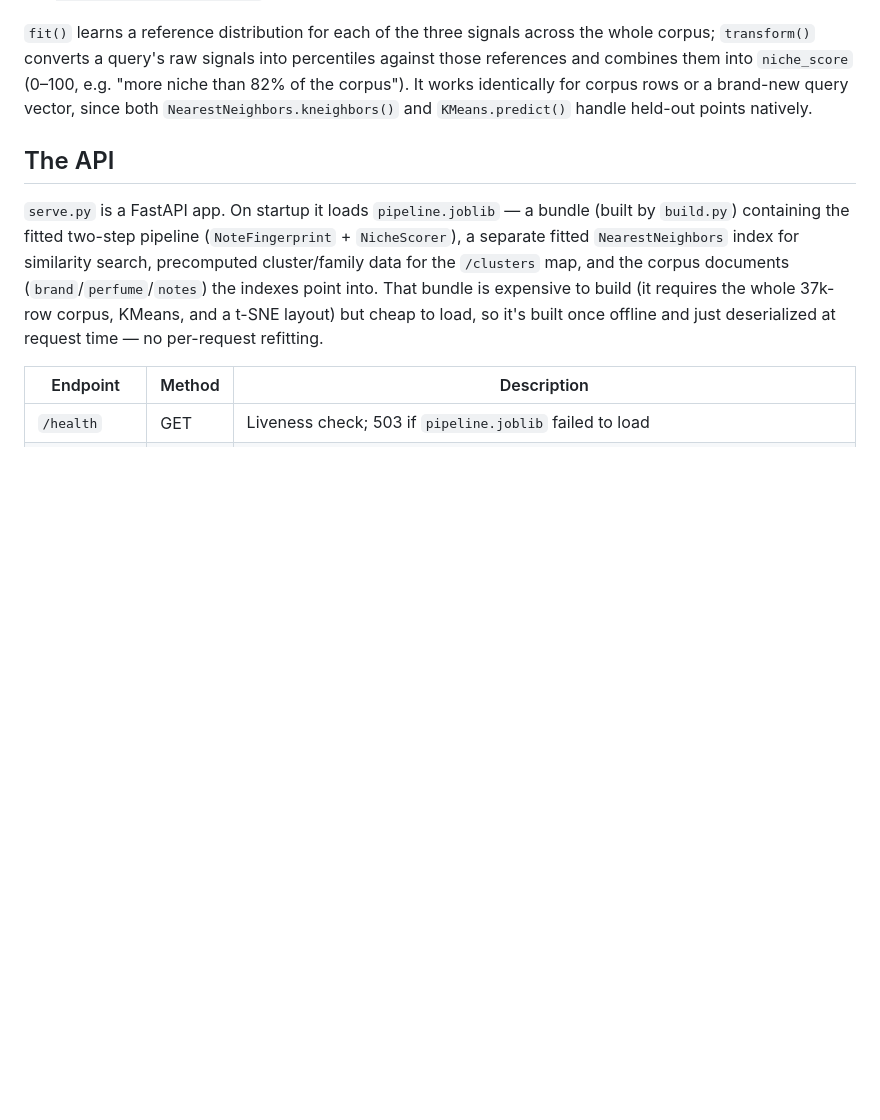
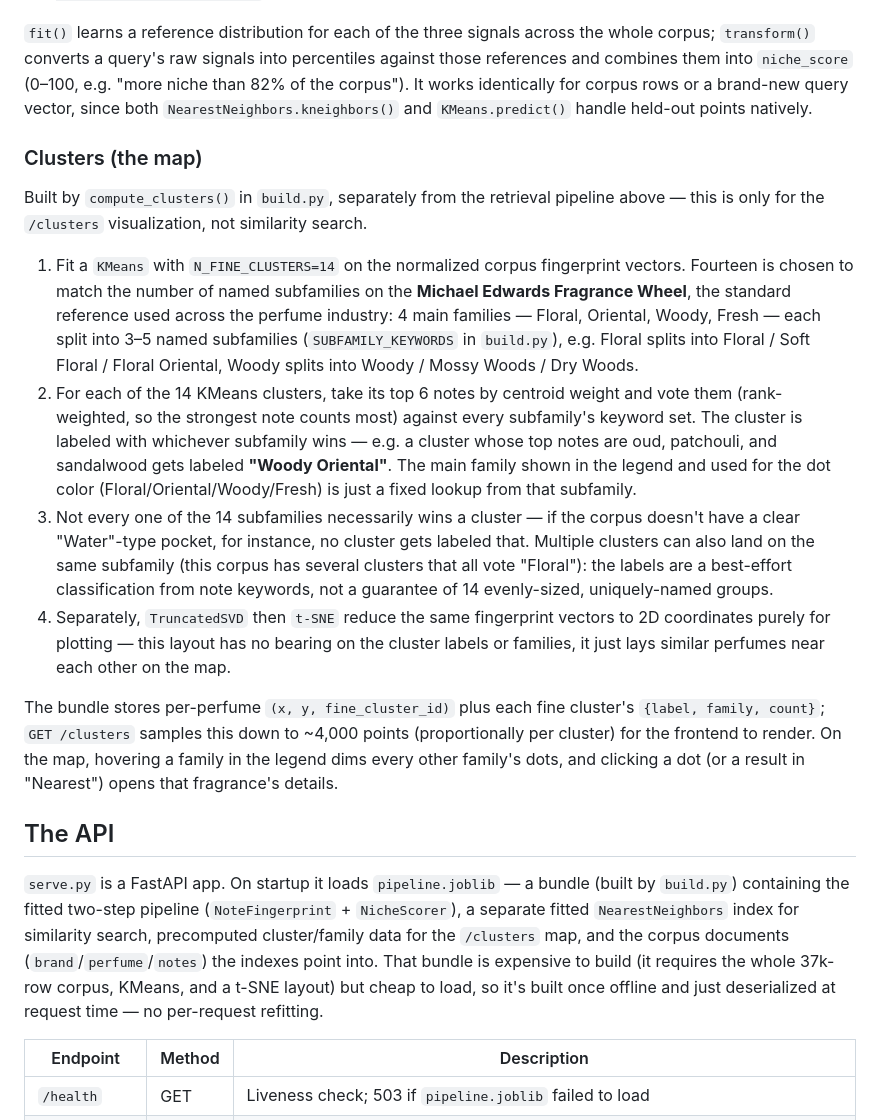
Before and after one commit to kpaters4/fragrance, a Markdown page: README.md, the part around the change. Drawn GitHub-style; blank space fills up the shorter version.

Commit message:
Document how the clusters/map are built
Adds a "Clusters (the map)" section explaining the KMeans + Fragrance
Wheel subfamily classification and the separate t-SNE layout step.

```diff
--- a/README.md
+++ b/README.md
@@ -41,6 +41,17 @@ Composed after `NoteFingerprint` (`Pipeline([("fingerprint", NoteFingerprint()),
 - **Cluster rarity** — how small its assigned cluster is, from `NicheScorer`'s own internal fitted `KMeans` (`1 - cluster_size / corpus_size`).
 
 `fit()` learns a reference distribution for each of the three signals across the whole corpus; `transform()` converts a query's raw signals into percentiles against those references and combines them into `niche_score` (0–100, e.g. "more niche than 82% of the corpus"). It works identically for corpus rows or a brand-new query vector, since both `NearestNeighbors.kneighbors()` and `KMeans.predict()` handle held-out points natively.
+
+### Clusters (the map)
+
+Built by `compute_clusters()` in `build.py`, separately from the retrieval pipeline above — this is only for the `/clusters` visualization, not similarity search.
+
+1. Fit a `KMeans` with `N_FINE_CLUSTERS=14` on the normalized corpus fingerprint vectors. Fourteen is chosen to match the number of named subfamilies on the **Michael Edwards Fragrance Wheel**, the standard reference used across the perfume industry: 4 main families — Floral, Oriental, Woody, Fresh — each split into 3–5 named subfamilies (`SUBFAMILY_KEYWORDS` in `build.py`), e.g. Floral splits into Floral / Soft Floral / Floral Oriental, Woody splits into Woody / Mossy Woods / Dry Woods.
+2. For each of the 14 KMeans clusters, take its top 6 notes by centroid weight and vote them (rank-weighted, so the strongest note counts most) against every subfamily's keyword set. The cluster is labeled with whichever subfamily wins — e.g. a cluster whose top notes are oud, patchouli, and sandalwood gets labeled **"Woody Oriental"**. The main family shown in the legend and used for the dot color (Floral/Oriental/Woody/Fresh) is just a fixed lookup from that subfamily.
+3. Not every one of the 14 subfamilies necessarily wins a cluster — if the corpus doesn't have a clear "Water"-type pocket, for instance, no cluster gets labeled that. Multiple clusters can also land on the same subfamily (this corpus has several clusters that all vote "Floral"): the labels are a best-effort classification from note keywords, not a guarantee of 14 evenly-sized, uniquely-named groups.
+4. Separately, `TruncatedSVD` then `t-SNE` reduce the same fingerprint vectors to 2D coordinates purely for plotting — this layout has no bearing on the cluster labels or families, it just lays similar perfumes near each other on the map.
+
+The bundle stores per-perfume `(x, y, fine_cluster_id)` plus each fine cluster's `{label, family, count}`; `GET /clusters` samples this down to ~4,000 points (proportionally per cluster) for the frontend to render. On the map, hovering a family in the legend dims every other family's dots, and clicking a dot (or a result in "Nearest") opens that fragrance's details.
 
 ## The API
 
```
